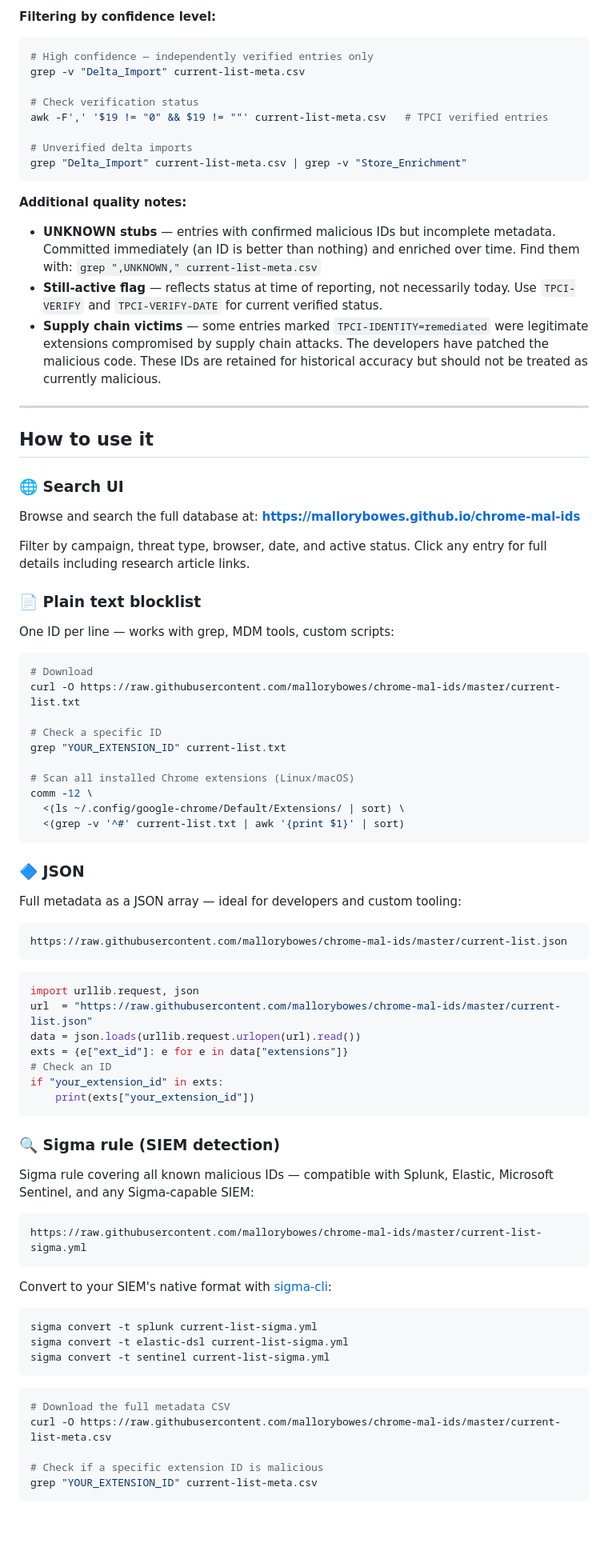
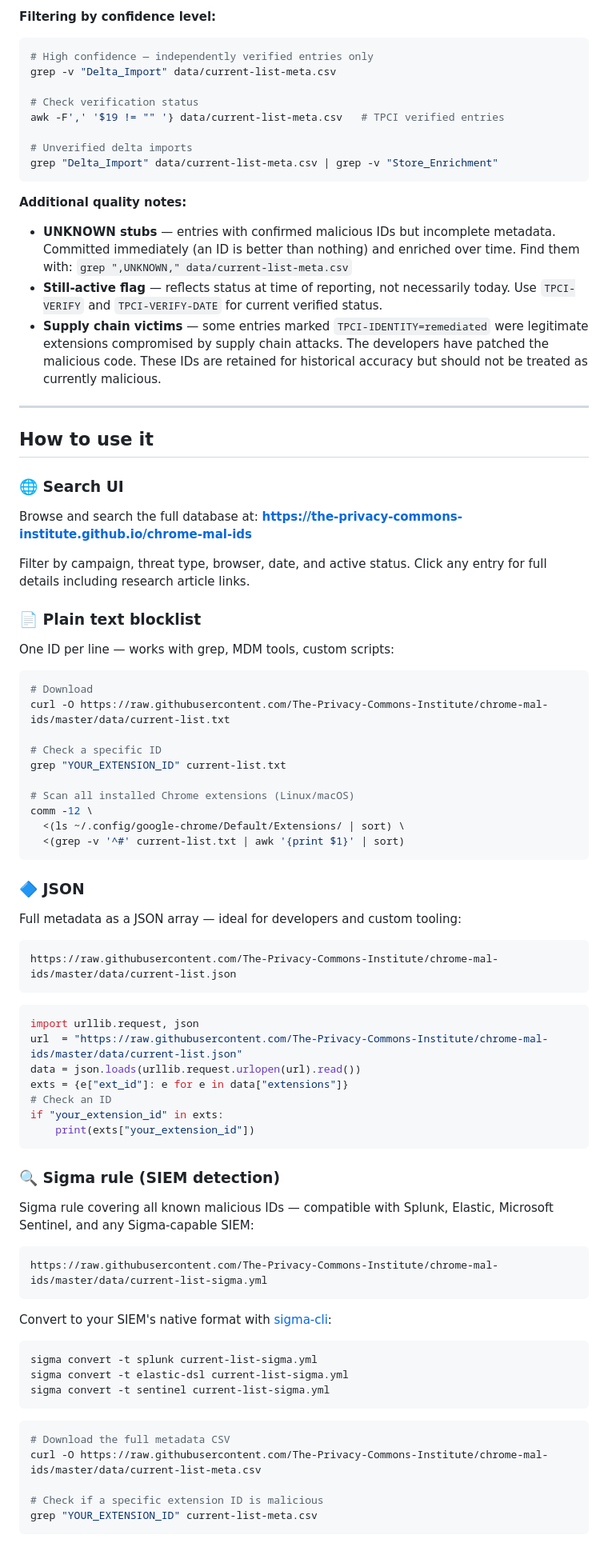
Before and after one commit to mallorybowes/chrome-mal-ids, a Markdown page: README.md, the part around one of its changes. Shown at 80% size. GitHub-like rendering; blank space fills up the shorter version.

Commit message:
Update URLs: The-Privacy-Commons-Institute org, restructured data/formats paths

````diff
--- a/README.md
+++ b/README.md
@@ -90,19 +90,19 @@ verification status.
 **Filtering by confidence level:**
 ```bash
 # High confidence — independently verified entries only
-grep -v "Delta_Import" current-list-meta.csv
+grep -v "Delta_Import" data/current-list-meta.csv
 
 # Check verification status
-awk -F',' '$19 != "0" && $19 != ""' current-list-meta.csv   # TPCI verified entries
+awk -F',' '$19 != "" '} data/current-list-meta.csv   # TPCI verified entries
 
 # Unverified delta imports
-grep "Delta_Import" current-list-meta.csv | grep -v "Store_Enrichment"
+grep "Delta_Import" data/current-list-meta.csv | grep -v "Store_Enrichment"
 ```
 
 **Additional quality notes:**
 - **UNKNOWN stubs** — entries with confirmed malicious IDs but incomplete metadata.
   Committed immediately (an ID is better than nothing) and enriched over time.
-  Find them with: `grep ",UNKNOWN," current-list-meta.csv`
+  Find them with: `grep ",UNKNOWN," data/current-list-meta.csv`
 - **Still-active flag** — reflects status at time of reporting, not necessarily today.
   Use `TPCI-VERIFY` and `TPCI-VERIFY-DATE` for current verified status.
 - **Supply chain victims** — some entries marked `TPCI-IDENTITY=remediated` were
@@ -117,7 +117,7 @@ grep "Delta_Import" current-list-meta.csv | grep -v "Store_Enrichment"
 ### 🌐 Search UI
 
 Browse and search the full database at:
-**https://mallorybowes.github.io/chrome-mal-ids**
+**https://the-privacy-commons-institute.github.io/chrome-mal-ids**
 
 Filter by campaign, threat type, browser, date, and active status. Click any entry
 for full details including research article links.
@@ -128,7 +128,7 @@ One ID per line — works with grep, MDM tools, custom scripts:
 
 ```bash
 # Download
-curl -O https://raw.githubusercontent.com/mallorybowes/chrome-mal-ids/master/current-list.txt
+curl -O https://raw.githubusercontent.com/The-Privacy-Commons-Institute/chrome-mal-ids/master/data/current-list.txt
 
 # Check a specific ID
 grep "YOUR_EXTENSION_ID" current-list.txt
@@ -144,12 +144,12 @@ comm -12 \
 Full metadata as a JSON array — ideal for developers and custom tooling:
 
 ```
-https://raw.githubusercontent.com/mallorybowes/chrome-mal-ids/master/current-list.json
+https://raw.githubusercontent.com/The-Privacy-Commons-Institute/chrome-mal-ids/master/data/current-list.json
 ```
 
 ```python
 import urllib.request, json
-url  = "https://raw.githubusercontent.com/mallorybowes/chrome-mal-ids/master/current-list.json"
+url  = "https://raw.githubusercontent.com/The-Privacy-Commons-Institute/chrome-mal-ids/master/data/current-list.json"
 data = json.loads(urllib.request.urlopen(url).read())
 exts = {e["ext_id"]: e for e in data["extensions"]}
 # Check an ID
@@ -162,7 +162,7 @@ if "your_extension_id" in exts:
 Sigma rule covering all known malicious IDs — compatible with Splunk, Elastic, Microsoft Sentinel, and any Sigma-capable SIEM:
 
 ```
-https://raw.githubusercontent.com/mallorybowes/chrome-mal-ids/master/current-list-sigma.yml
+https://raw.githubusercontent.com/The-Privacy-Commons-Institute/chrome-mal-ids/master/data/current-list-sigma.yml
 ```
 
 Convert to your SIEM's native format with [sigma-cli](https://github.com/SigmaHQ/sigma-cli):
@@ -175,7 +175,7 @@ sigma convert -t sentinel current-list-sigma.yml
 
 ```bash
 # Download the full metadata CSV
-curl -O https://raw.githubusercontent.com/mallorybowes/chrome-mal-ids/master/current-list-meta.csv
+curl -O https://raw.githubusercontent.com/The-Privacy-Commons-Institute/chrome-mal-ids/master/data/current-list-meta.csv
 
 # Check if a specific extension ID is malicious
 grep "YOUR_EXTENSION_ID" current-list-meta.csv
````
Also changed, not shown: other parts of README.md (+21 -21 lines), CHANGELOG.md (+3 -2 lines).
